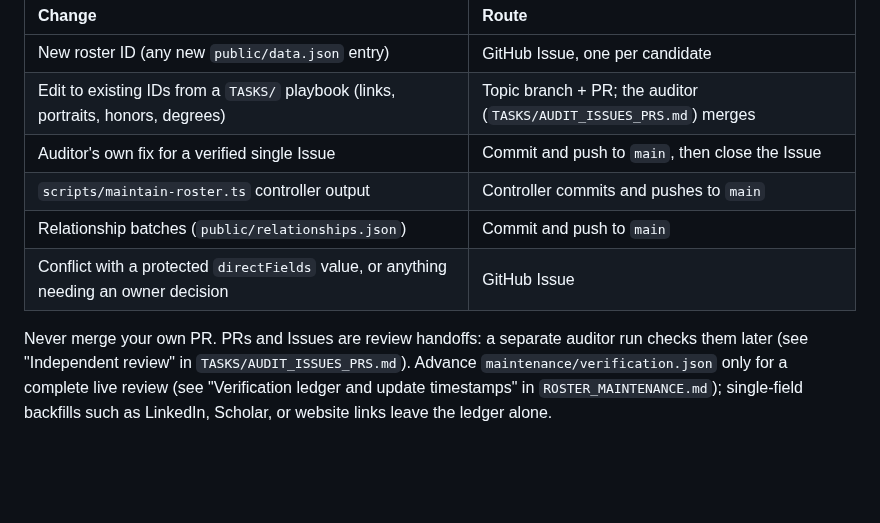
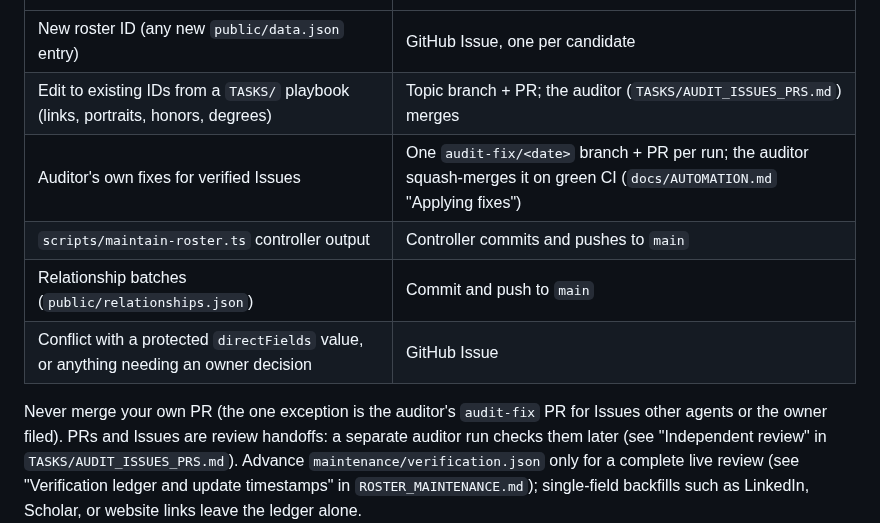
Before and after one commit to dynaroars/vietprofs, a Markdown page: AGENTS.md, the part around the change. GitHub-like rendering; blank space fills up the shorter version.

```diff
--- a/AGENTS.md
+++ b/AGENTS.md
@@ -59,12 +59,12 @@ instead of restating it.
 | :--- | :--- |
 | New roster ID (any new `public/data.json` entry) | GitHub Issue, one per candidate |
 | Edit to existing IDs from a `TASKS/` playbook (links, portraits, honors, degrees) | Topic branch + PR; the auditor (`TASKS/AUDIT_ISSUES_PRS.md`) merges |
-| Auditor's own fix for a verified single Issue | Commit and push to `main`, then close the Issue |
+| Auditor's own fixes for verified Issues | One `audit-fix/<date>` branch + PR per run; the auditor squash-merges it on green CI (`docs/AUTOMATION.md` "Applying fixes") |
 | `scripts/maintain-roster.ts` controller output | Controller commits and pushes to `main` |
 | Relationship batches (`public/relationships.json`) | Commit and push to `main` |
 | Conflict with a protected `directFields` value, or anything needing an owner decision | GitHub Issue |
 
-Never merge your own PR. PRs and Issues are review handoffs: a separate auditor run checks them
+Never merge your own PR (the one exception is the auditor's `audit-fix` PR for Issues other agents or the owner filed). PRs and Issues are review handoffs: a separate auditor run checks them
 later (see "Independent review" in `TASKS/AUDIT_ISSUES_PRS.md`). Advance `maintenance/verification.json` only for a complete live review
 (see "Verification ledger and update timestamps" in `ROSTER_MAINTENANCE.md`); single-field
 backfills such as LinkedIn, Scholar, or website links leave the ledger
```
Also changed, not shown: TASKS/AUDIT_ISSUES_PRS.md (+16 -8 lines), docs/AUTOMATION.md (+18 -9 lines).
